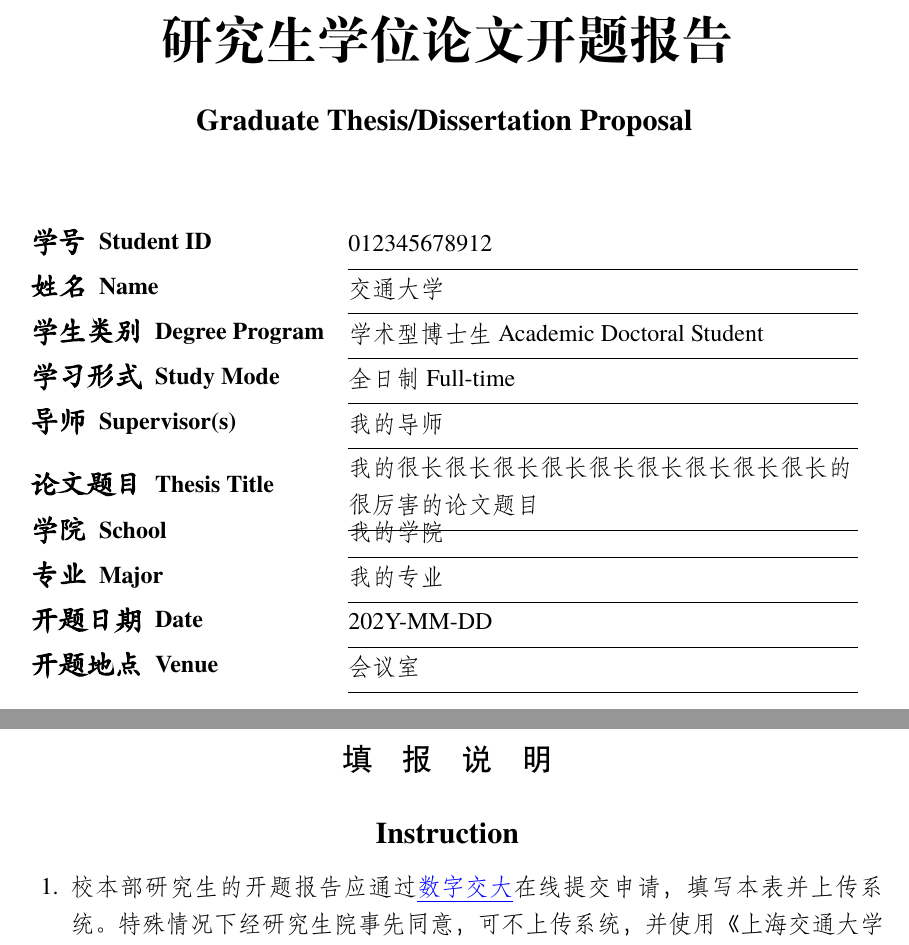
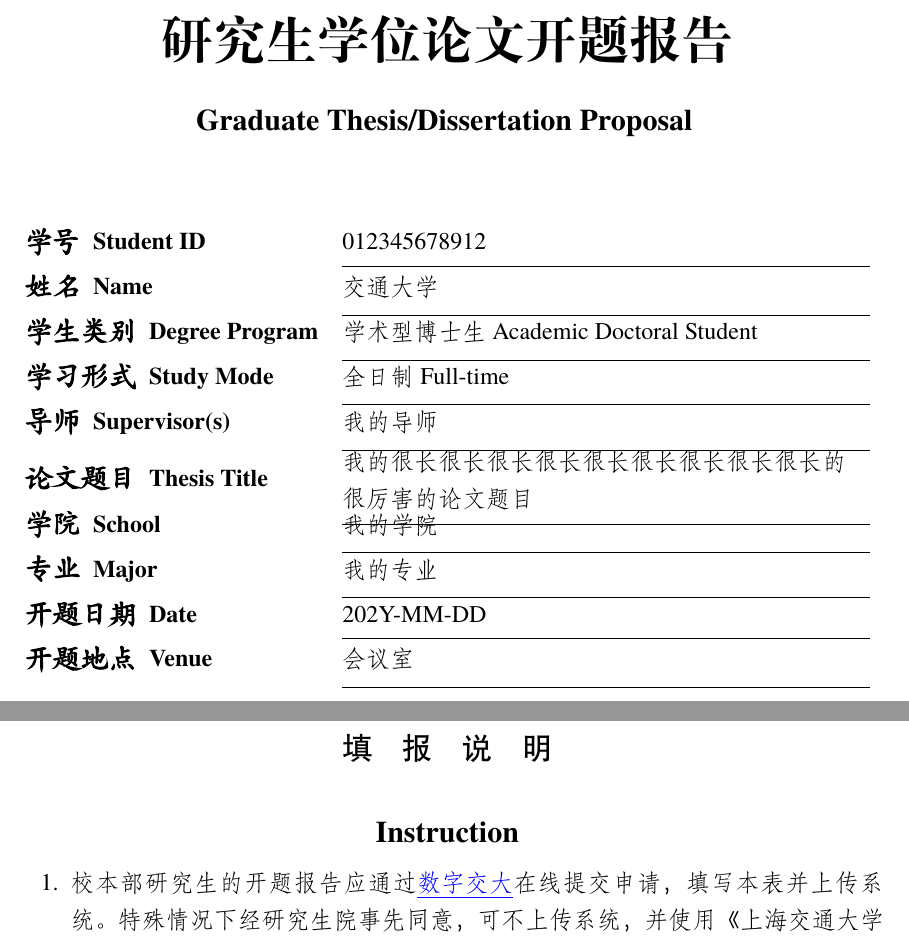
Before and after one commit to NemoYuan2008/SJTU-Thesis-Proposal, a LaTeX document (main.tex): two parts of pages 1 and 2 of 6, joined at a grey line, cut so that both start at the same text. Compiled offline with XeLaTeX; a missing font is replaced by an installed copy or a similar font.

Commit message:
不再依赖titlesec, tikz, ulem, tabularx包

```diff
--- a/main.tex
+++ b/main.tex
@@ -93,29 +74,29 @@
     \renewcommand{\arraystretch}{1.2}
     % 左栏中文为楷体加粗四号字，英文为小四加粗；右栏为仿宋小四加下划线
     \zihao{-4}
-    \begin{tabularx}{15cm}{>{\bfseries\kaishu}l>{\fangsong}X<{\hrule}}
+    \begin{tabular}{>{\bfseries\kaishu}l>{\fangsong}p{9.3cm}<{\vspace{8pt}\hrule}}
         {\zihao{4}学号}~~Student ID
-            & \makecell*[l]{012345678912}\\
+            & 012345678912\\
         {\zihao{4}姓名}~~Name
-            & \makecell*[l]{交通大学}\\
+            & 交通大学\\
         {\zihao{4}学生类别}~~Degree Program
-            & \makecell*[l]{学术型博士生 Academic Doctoral Student}\\
+            & 学术型博士生 Academic Doctoral Student\\
         {\zihao{4}学习形式}~~Study Mode
-            & \makecell*[l]{全日制 Full-time}\\
+            & 全日制 Full-time\\
         {\zihao{4}导师}~~Supervisor(s)
-            & \makecell*[l]{我的导师}\\
+            & 我的导师\\
         {\zihao{4}论文题目}~~Thesis Title
-            & \makecell*[l]{我的很长很长很长很长很长很长很长很长很长的 \\
-                            很厉害的论文题目}\\
+            & \makecell[l]{我的很长很长很长很长很长很长很长很长很长的\\
+                           很厉害的论文题目}\vspace{-5pt}\\
         {\zihao{4}学院}~~School
-            & \makecell*[l]{我的学院}\\
+            & 我的学院\\
         {\zihao{4}专业}~~Major
-            & \makecell*[l]{我的专业}\\
+            & 我的专业\\
         {\zihao{4}开题日期}~~Date
-            & \makecell*[l]{202Y-MM-DD}\\
+            & 202Y-MM-DD\\
         {\zihao{4}开题地点}~~Venue
-            & \makecell*[l]{会议室}\\
-    \end{tabularx}
+            & 会议室\\
+    \end{tabular}
     \vspace{-5cm}   % 防止表格过长被排到下一页
 \end{table}
 
@@ -124,8 +105,10 @@
 
 
 \begin{center}
+    \zihao{-3}
     \vspace*{0.5cm}
-    {\zihao{-3}\heiti 填\quad 报\quad 说\quad 明}\\~\\
+    {\heiti 填\quad 报\quad 说\quad 明}\par
+    \vspace{0.66cm}
     {\zihao{-3}\bfseries Instruction}
 \end{center}
 
```
Also changed, not shown: main.tex (80 more changed lines).
